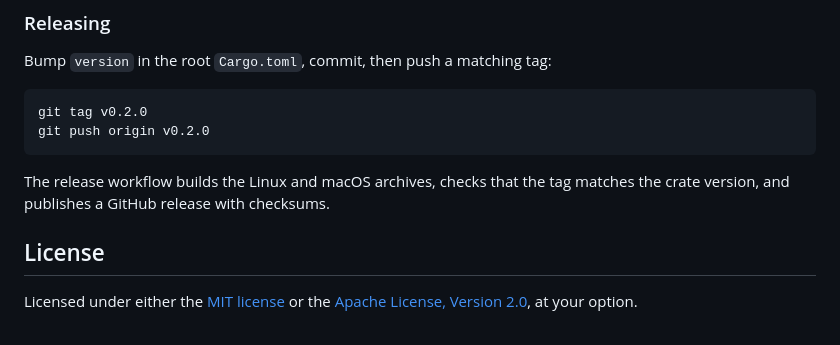
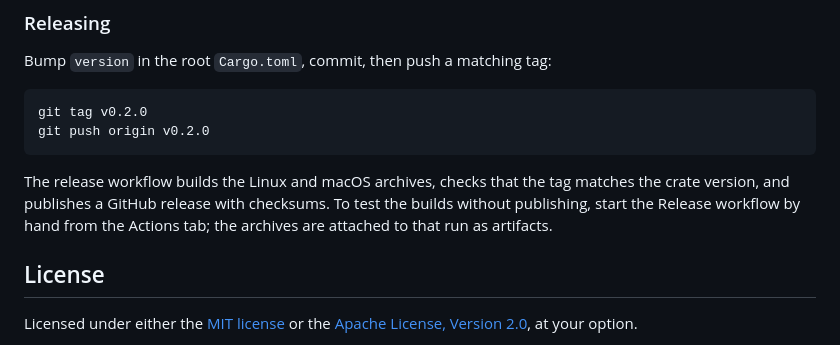
Before and after one commit to kylegrantlucas/bender-rs, a Markdown page: README.md, the part around the change. Drawn GitHub-style.

Commit message:
Document release dry runs

````diff
--- a/README.md
+++ b/README.md
@@ -204,7 +204,7 @@ git tag v0.2.0
 git push origin v0.2.0
 ```
 
-The release workflow builds the Linux and macOS archives, checks that the tag matches the crate version, and publishes a GitHub release with checksums.
+The release workflow builds the Linux and macOS archives, checks that the tag matches the crate version, and publishes a GitHub release with checksums. To test the builds without publishing, start the Release workflow by hand from the Actions tab; the archives are attached to that run as artifacts.
 
 ## License
 
````
